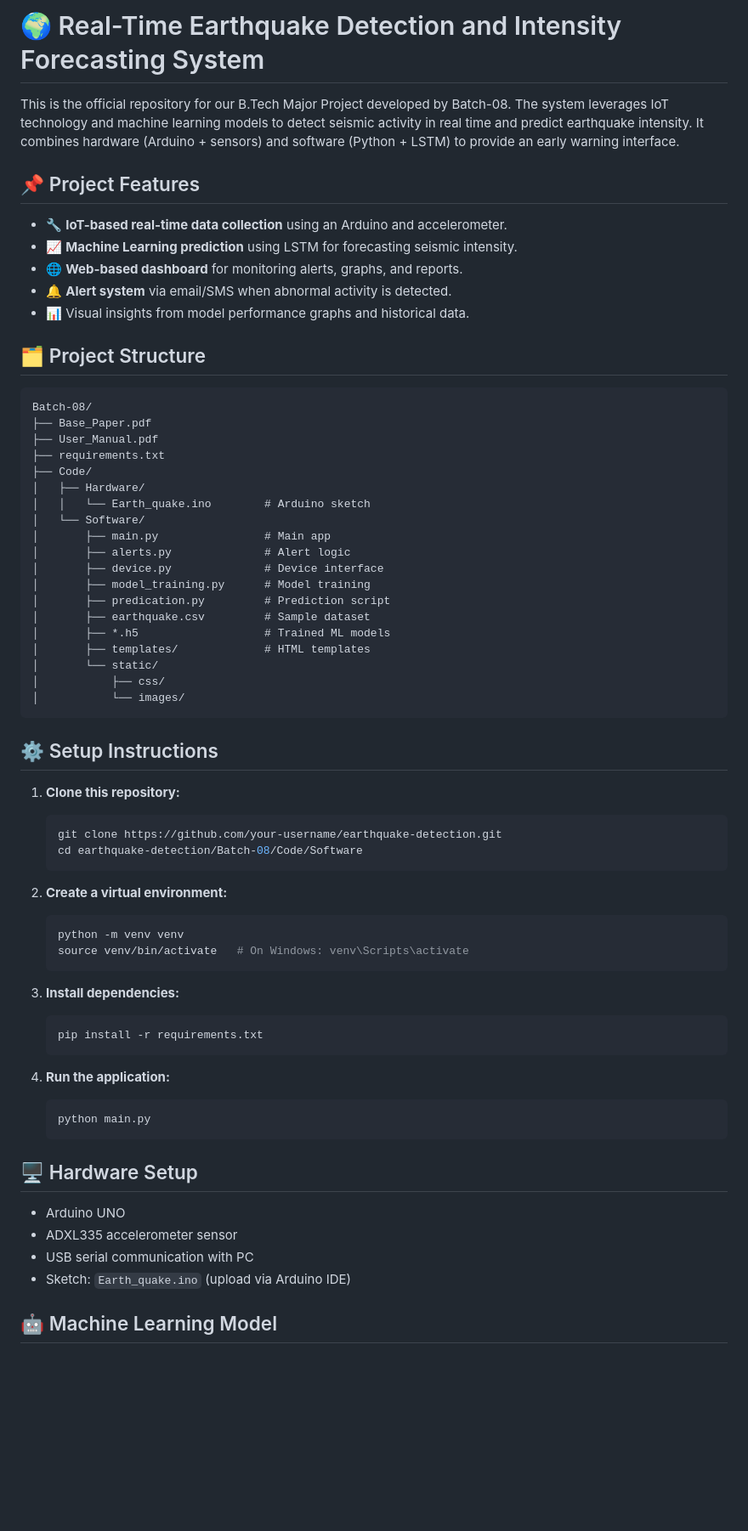
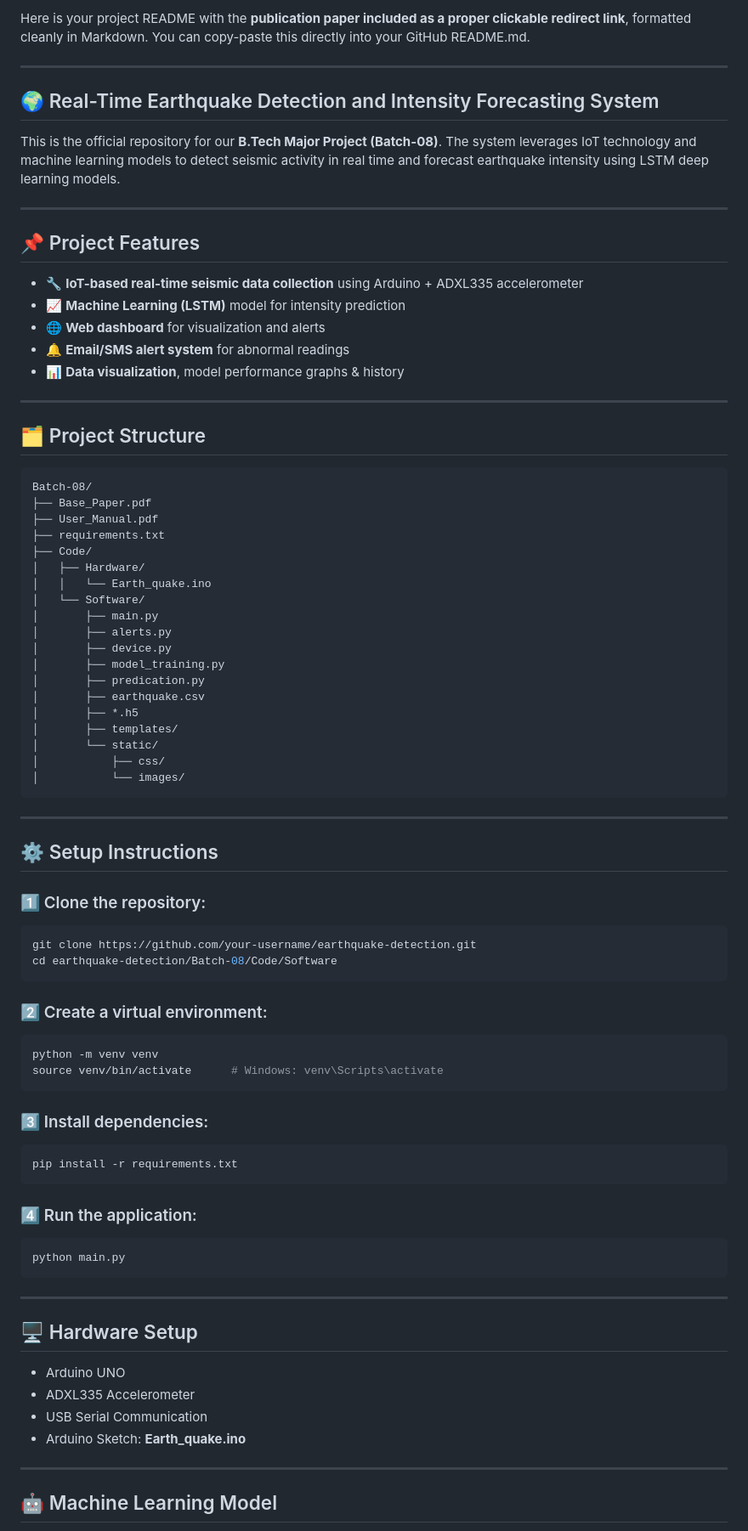
Before and after one commit to GirivardhanNalluri/Major-Project, a Markdown page: README.md, the part around one of its changes. Shown at 85% size. Rendered like a GitHub page; blank space fills up the shorter version.

Commit message:
README
Updated README to include clickable links and improved formatting.

````diff
--- a/README.md
+++ b/README.md
@@ -1,14 +1,23 @@
-# 🌍 Real-Time Earthquake Detection and Intensity Forecasting System
+Here is your project README with the **publication paper included as a proper clickable redirect link**, formatted cleanly in Markdown.
+You can copy-paste this directly into your GitHub README.md.
 
-This is the official repository for our B.Tech Major Project developed by Batch-08. The system leverages IoT technology and machine learning models to detect seismic activity in real time and predict earthquake intensity. It combines hardware (Arduino + sensors) and software (Python + LSTM) to provide an early warning interface.
+---
+
+## 🌍 Real-Time Earthquake Detection and Intensity Forecasting System
+
+This is the official repository for our **B.Tech Major Project (Batch-08)**. The system leverages IoT technology and machine learning models to detect seismic activity in real time and forecast earthquake intensity using LSTM deep learning models.
+
+---
 
 ## 📌 Project Features
 
-- 🔧 **IoT-based real-time data collection** using an Arduino and accelerometer.
-- 📈 **Machine Learning prediction** using LSTM for forecasting seismic intensity.
-- 🌐 **Web-based dashboard** for monitoring alerts, graphs, and reports.
-- 🔔 **Alert system** via email/SMS when abnormal activity is detected.
-- 📊 Visual insights from model performance graphs and historical data.
+* 🔧 **IoT-based real-time seismic data collection** using Arduino + ADXL335 accelerometer
+* 📈 **Machine Learning (LSTM)** model for intensity prediction
+* 🌐 **Web dashboard** for visualization and alerts
+* 🔔 **Email/SMS alert system** for abnormal readings
+* 📊 **Data visualization**, model performance graphs & history
+
+---
 
 ## 🗂️ Project Structure
 
@@ -19,51 +28,61 @@ Batch-08/
 ├── requirements.txt
 ├── Code/
 │   ├── Hardware/
-│   │   └── Earth_quake.ino        # Arduino sketch
+│   │   └── Earth_quake.ino
 │   └── Software/
-│       ├── main.py                # Main app
-│       ├── alerts.py              # Alert logic
-│       ├── device.py              # Device interface
-│       ├── model_training.py      # Model training
-│       ├── predication.py         # Prediction script
-│       ├── earthquake.csv         # Sample dataset
-│       ├── *.h5                   # Trained ML models
-│       ├── templates/             # HTML templates
+│       ├── main.py
+│       ├── alerts.py
+│       ├── device.py
+│       ├── model_training.py
+│       ├── predication.py
+│       ├── earthquake.csv
+│       ├── *.h5
+│       ├── templates/
 │       └── static/
 │           ├── css/
 │           └── images/
 ```
 
+---
+
 ## ⚙️ Setup Instructions
 
-1. **Clone this repository:**
-   ```bash
-   git clone https://github.com/your-username/earthquake-detection.git
-   cd earthquake-detection/Batch-08/Code/Software
-   ```
+### 1️⃣ Clone the repository:
 
-2. **Create a virtual environment:**
-   ```bash
-   python -m venv venv
-   source venv/bin/activate   # On Windows: venv\Scripts\activate
-   ```
+```bash
+git clone https://github.com/your-username/earthquake-detection.git
+cd earthquake-detection/Batch-08/Code/Software
+```
 
-3. **Install dependencies:**
-   ```bash
-   pip install -r requirements.txt
-   ```
+### 2️⃣ Create a virtual environment:
 
-4. **Run the application:**
-   ```bash
-   python main.py
-   ```
+```bash
+python -m venv venv
+source venv/bin/activate      # Windows: venv\Scripts\activate
+```
+
+### 3️⃣ Install dependencies:
+
+```bash
+pip install -r requirements.txt
+```
+
+### 4️⃣ Run the application:
+
+```bash
+python main.py
+```
+
+---
 
 ## 🖥️ Hardware Setup
 
-- Arduino UNO
-- ADXL335 accelerometer sensor
-- USB serial communication with PC
-- Sketch: `Earth_quake.ino` (upload via Arduino IDE)
+* Arduino UNO
+* ADXL335 Accelerometer
+* USB Serial Communication
+* Arduino Sketch: **Earth_quake.ino**
+
+---
 
 ## 🤖 Machine Learning Model
 
````
Also changed, not shown: other parts of README.md (+32 -20 lines).
